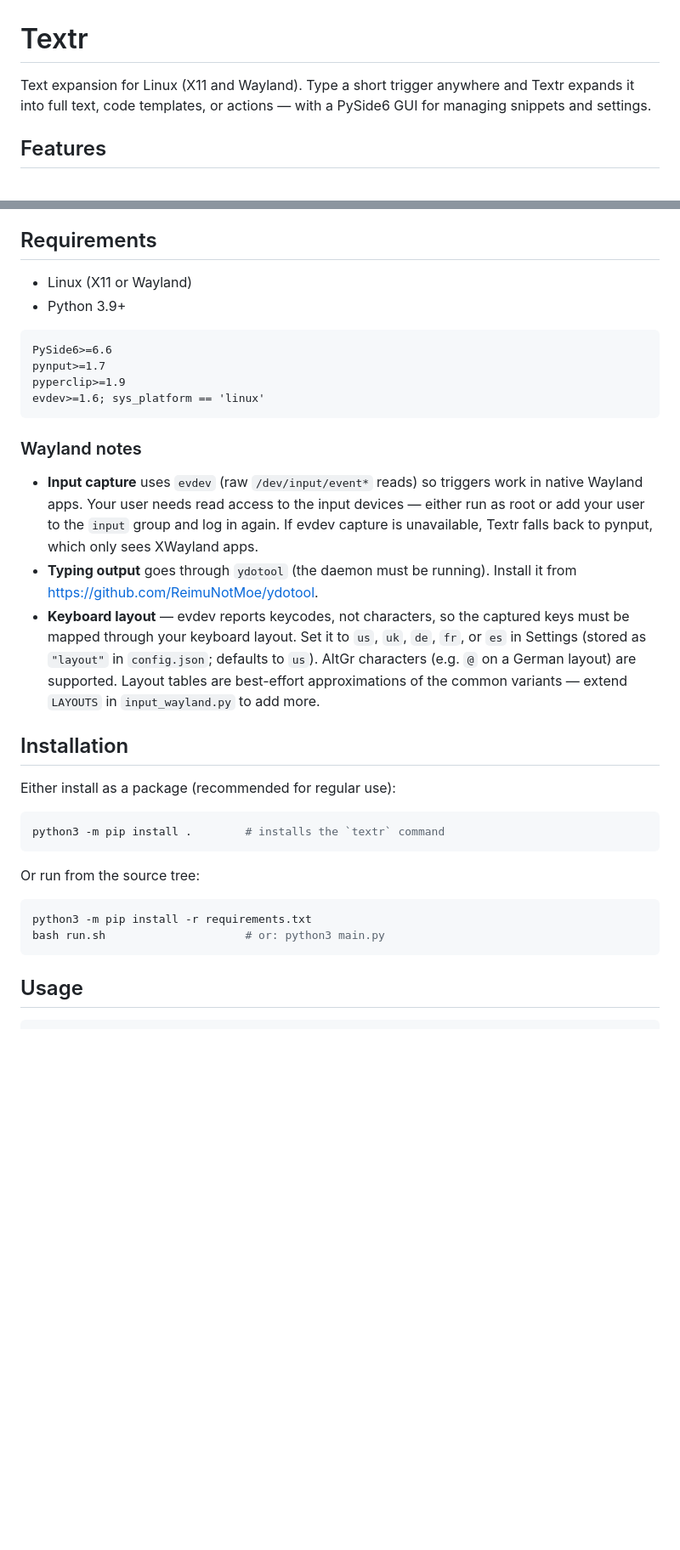
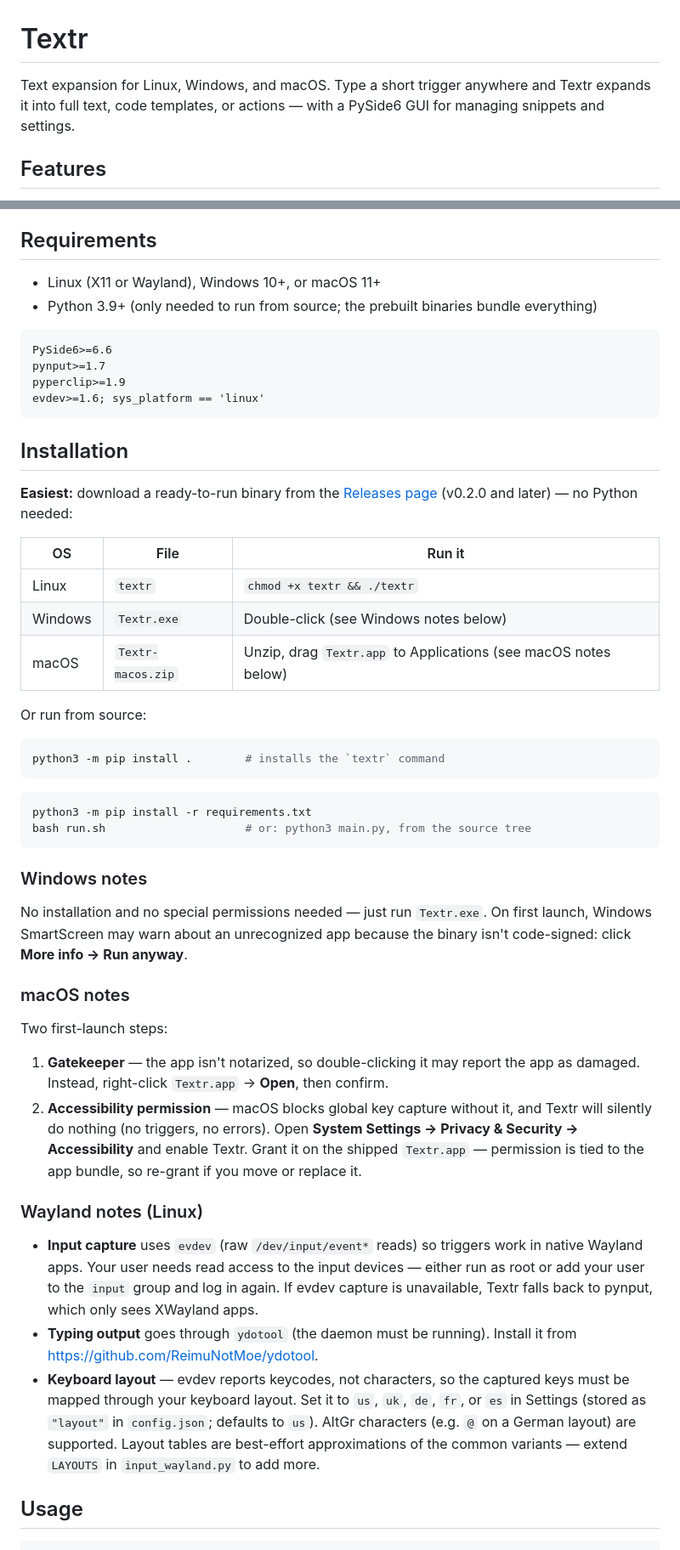
Before and after one commit to Landaluce/Textr, a Markdown page: README.md, 2 parts joined by grey strips. Shown at 85% size. Drawn GitHub-style; blank space fills up the shorter version.

Commit message:
README: document Windows and macOS support with per-OS instructions

````diff
--- a/README.md
+++ b/README.md
@@ -1,6 +1,6 @@
 # Textr
 
-Text expansion for Linux (X11 and Wayland). Type a short trigger anywhere and Textr expands it into full text, code templates, or actions — with a PySide6 GUI for managing snippets and settings.
+Text expansion for Linux, Windows, and macOS. Type a short trigger anywhere and Textr expands it into full text, code templates, or actions — with a PySide6 GUI for managing snippets and settings.
 
 ## Features
 
@@ -19,8 +19,8 @@ Text expansion for Linux (X11 and Wayland). Type a short trigger anywhere and Te
 
 ## Requirements
 
-- Linux (X11 or Wayland)
-- Python 3.9+
+- Linux (X11 or Wayland), Windows 10+, or macOS 11+
+- Python 3.9+ (only needed to run from source; the prebuilt binaries bundle everything)
 
 ```txt
 PySide6>=6.6
@@ -29,26 +29,43 @@ pyperclip>=1.9
 evdev>=1.6; sys_platform == 'linux'
 ```
 
-### Wayland notes
-
-- **Input capture** uses `evdev` (raw `/dev/input/event*` reads) so triggers work in native Wayland apps. Your user needs read access to the input devices — either run as root or add your user to the `input` group and log in again. If evdev capture is unavailable, Textr falls back to pynput, which only sees XWayland apps.
-- **Typing output** goes through `ydotool` (the daemon must be running). Install it from [https://github.com/ReimuNotMoe/ydotool](https://github.com/ReimuNotMoe/ydotool).
-- **Keyboard layout** — evdev reports keycodes, not characters, so the captured keys must be mapped through your keyboard layout. Set it to `us`, `uk`, `de`, `fr`, or `es` in Settings (stored as `"layout"` in `config.json`; defaults to `us`). AltGr characters (e.g. `@` on a German layout) are supported. Layout tables are best-effort approximations of the common variants — extend `LAYOUTS` in `input_wayland.py` to add more.
-
 ## Installation
 
-Either install as a package (recommended for regular use):
+**Easiest:** download a ready-to-run binary from the [Releases page](https://github.com/Landaluce/Textr/releases) (v0.2.0 and later) — no Python needed:
+
+| OS | File | Run it |
+|----|------|--------|
+| Linux | `textr` | `chmod +x textr && ./textr` |
+| Windows | `Textr.exe` | Double-click (see Windows notes below) |
+| macOS | `Textr-macos.zip` | Unzip, drag `Textr.app` to Applications (see macOS notes below) |
+
+Or run from source:
 
 ```bash
 python3 -m pip install .        # installs the `textr` command
 ```
 
-Or run from the source tree:
-
 ```bash
 python3 -m pip install -r requirements.txt
-bash run.sh                     # or: python3 main.py
+bash run.sh                     # or: python3 main.py, from the source tree
 ```
+
+### Windows notes
+
+No installation and no special permissions needed — just run `Textr.exe`. On first launch, Windows SmartScreen may warn about an unrecognized app because the binary isn't code-signed: click **More info → Run anyway**.
+
+### macOS notes
+
+Two first-launch steps:
+
+1. **Gatekeeper** — the app isn't notarized, so double-clicking it may report the app as damaged. Instead, right-click `Textr.app` → **Open**, then confirm.
+2. **Accessibility permission** — macOS blocks global key capture without it, and Textr will silently do nothing (no triggers, no errors). Open **System Settings → Privacy & Security → Accessibility** and enable Textr. Grant it on the shipped `Textr.app` — permission is tied to the app bundle, so re-grant if you move or replace it.
+
+### Wayland notes (Linux)
+
+- **Input capture** uses `evdev` (raw `/dev/input/event*` reads) so triggers work in native Wayland apps. Your user needs read access to the input devices — either run as root or add your user to the `input` group and log in again. If evdev capture is unavailable, Textr falls back to pynput, which only sees XWayland apps.
+- **Typing output** goes through `ydotool` (the daemon must be running). Install it from [https://github.com/ReimuNotMoe/ydotool](https://github.com/ReimuNotMoe/ydotool).
+- **Keyboard layout** — evdev reports keycodes, not characters, so the captured keys must be mapped through your keyboard layout. Set it to `us`, `uk`, `de`, `fr`, or `es` in Settings (stored as `"layout"` in `config.json`; defaults to `us`). AltGr characters (e.g. `@` on a German layout) are supported. Layout tables are best-effort approximations of the common variants — extend `LAYOUTS` in `input_wayland.py` to add more.
 
 ## Usage
 
````
Also changed, not shown: other parts of README.md (+8 -3 lines).
